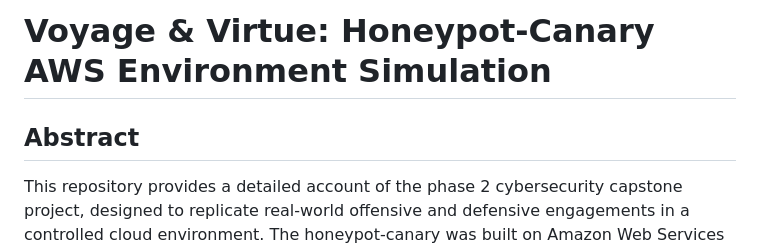
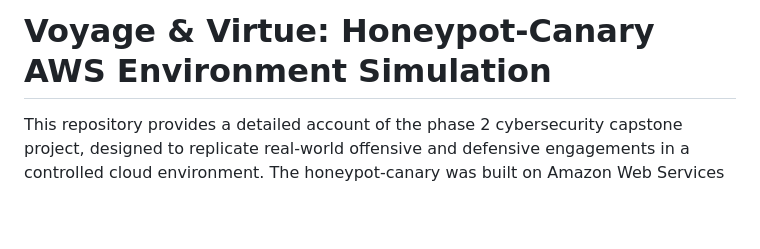
Before and after one commit to cyristal-gems/voyage-and-virtue, a Markdown page: README.md, the part around the change. GitHub-like rendering; blank space fills up the shorter version.

```diff
--- a/README.md
+++ b/README.md
@@ -1,6 +1,4 @@
 # Voyage & Virtue: Honeypot-Canary AWS Environment Simulation
-
-## Abstract
 This repository provides a detailed account of the phase 2 cybersecurity capstone project, designed to replicate real-world offensive and defensive engagements in a controlled cloud environment. The honeypot-canary was built on Amazon Web Services (AWS), chosen for its scalability, security features, and ability to model enterprise-grade infrastructure within an academic setting. The exercise followed the Red Team vs. Blue Team methodology, which is widely used in cybersecurity training and operations. The Red Team functioned as the offensive group, attempting to compromise a simulated target environment by exploiting vulnerabilities, extracting sensitive information, and evading detection. In contrast, the Blue Team assumed a defensive role, responsible for architecting a secure environment, deploying monitoring tools, and responding to adversarial actions. To bridge these two perspectives, Purple Team practices were incorporated, emphasizing collaboration between attackers and defenders to improve overall organizational security posture.
 
 ---
```
